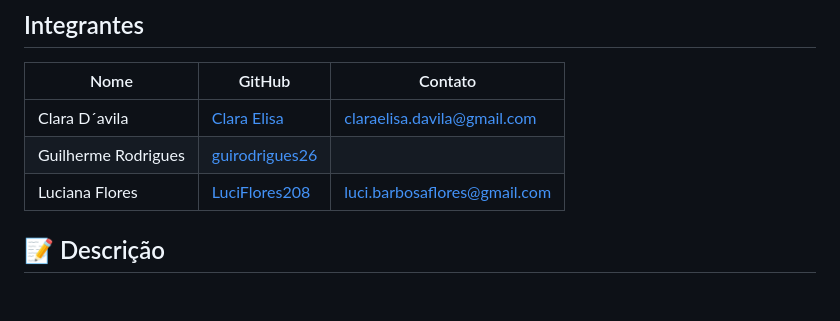
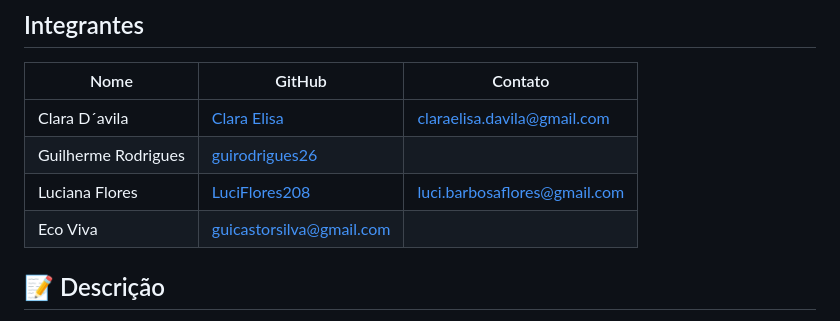
Before and after one commit to LuciFlores208/EcoViva, a Markdown page: README.md, the part around the change. Drawn GitHub-style; blank space fills up the shorter version.

```diff
--- a/README.md
+++ b/README.md
@@ -13,6 +13,7 @@ Compreensão e conscientização sobre temas relacionados à **sustentabilidade
 | Clara D´avila | [Clara Elisa](https://github.com/Claraelisa05) | claraelisa.davila@gmail.com |
 | Guilherme Rodrigues | [guirodrigues26](https://github.com/guirodrigues26) | | guicastorsilva@gmail.com
 | Luciana Flores | [LuciFlores208](https://github.com/LuciFlores208) | luci.barbosaflores@gmail.com |
+| Eco Viva | guicastorsilva@gmail.com |
 
 ## 📝 Descrição
 
```
